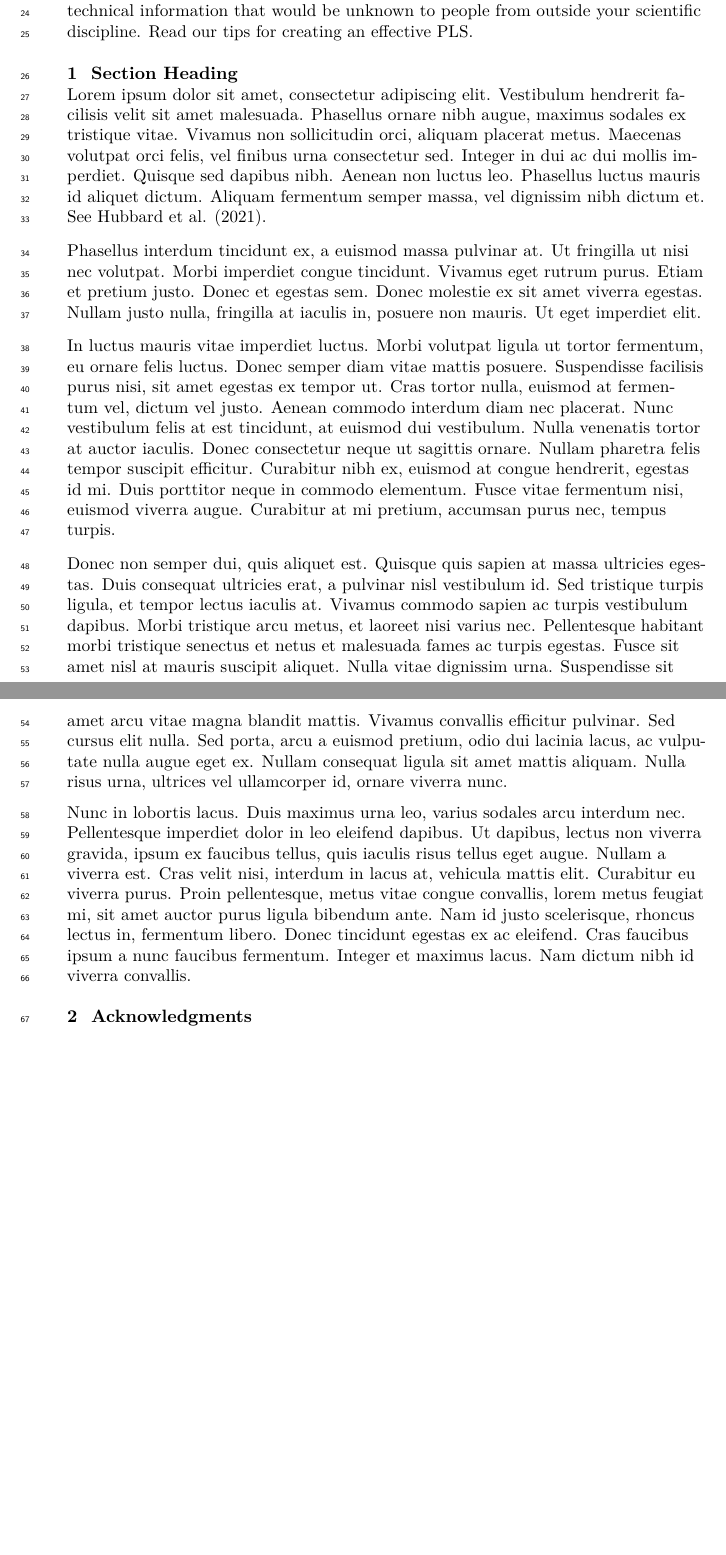
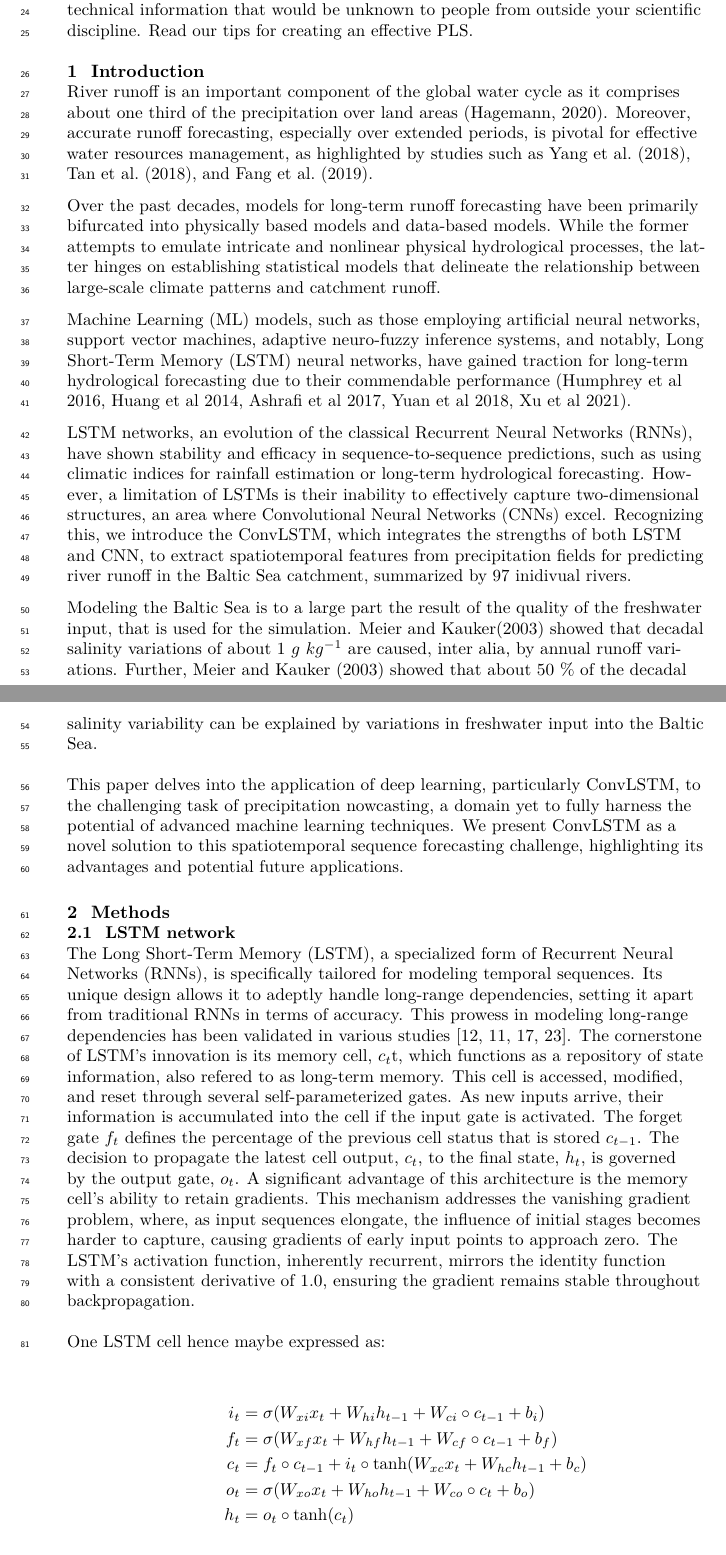
Before and after one commit to florianboergel/runoff_prediction, a LaTeX document (paper/paper.tex): two parts of pages 2 and 3 of 3 before the commit and two parts of pages 2 and 3 of 4 after it, joined at a grey line, cut so that both start at the same text, the shorter picture padded with empty space. Compiled offline with pdfLaTeX.

Commit message:
Force myself to write text

```diff
--- a/paper/paper.tex
+++ b/paper/paper.tex
@@ -217,58 +217,94 @@ any technical information that would be unknown to people from outside
 your scientific discipline. Read our tips for creating an effective PLS.
 
 
-\ifdefined\Shaded\renewenvironment{Shaded}{\begin{tcolorbox}[interior hidden, boxrule=0pt, breakable, borderline west={3pt}{0pt}{shadecolor}, enhanced, frame hidden, sharp corners]}{\end{tcolorbox}}\fi
+\ifdefined\Shaded\renewenvironment{Shaded}{\begin{tcolorbox}[breakable, sharp corners, borderline west={3pt}{0pt}{shadecolor}, frame hidden, boxrule=0pt, interior hidden, enhanced]}{\end{tcolorbox}}\fi
 
-\hypertarget{section-heading}{%
-\section{Section Heading}\label{section-heading}}
+\hypertarget{introduction}{%
+\section{Introduction}\label{introduction}}
 
-Lorem ipsum dolor sit amet, consectetur adipiscing elit. Vestibulum
-hendrerit facilisis velit sit amet malesuada. Phasellus ornare nibh
-augue, maximus sodales ex tristique vitae. Vivamus non sollicitudin
-orci, aliquam placerat metus. Maecenas volutpat orci felis, vel finibus
-urna consectetur sed. Integer in dui ac dui mollis imperdiet. Quisque
-sed dapibus nibh. Aenean non luctus leo. Phasellus luctus mauris id
-aliquet dictum. Aliquam fermentum semper massa, vel dignissim nibh
-dictum et. See Hubbard et al. (2021).
+River runoff is an important component of the global water cycle as it
+comprises about one third of the precipitation over land areas
+(Hagemann, 2020). Moreover, accurate runoff forecasting, especially over
+extended periods, is pivotal for effective water resources management,
+as highlighted by studies such as Yang et al.~(2018), Tan et al.~(2018),
+and Fang et al.~(2019).
 
-Phasellus interdum tincidunt ex, a euismod massa pulvinar at. Ut
-fringilla ut nisi nec volutpat. Morbi imperdiet congue tincidunt.
-Vivamus eget rutrum purus. Etiam et pretium justo. Donec et egestas sem.
-Donec molestie ex sit amet viverra egestas. Nullam justo nulla,
-fringilla at iaculis in, posuere non mauris. Ut eget imperdiet elit.
+Over the past decades, models for long-term runoff forecasting have been
+primarily bifurcated into physically based models and data-based models.
+While the former attempts to emulate intricate and nonlinear physical
+hydrological processes, the latter hinges on establishing statistical
+models that delineate the relationship between large-scale climate
+patterns and catchment runoff.
 
-In luctus mauris vitae imperdiet luctus. Morbi volutpat ligula ut tortor
-fermentum, eu ornare felis luctus. Donec semper diam vitae mattis
-posuere. Suspendisse facilisis purus nisi, sit amet egestas ex tempor
-ut. Cras tortor nulla, euismod at fermentum vel, dictum vel justo.
-Aenean commodo interdum diam nec placerat. Nunc vestibulum felis at est
-tincidunt, at euismod dui vestibulum. Nulla venenatis tortor at auctor
-iaculis. Donec consectetur neque ut sagittis ornare. Nullam pharetra
-felis tempor suscipit efficitur. Curabitur nibh ex, euismod at congue
-hendrerit, egestas id mi. Duis porttitor neque in commodo elementum.
-Fusce vitae fermentum nisi, euismod viverra augue. Curabitur at mi
-pretium, accumsan purus nec, tempus turpis.
+Machine Learning (ML) models, such as those employing artificial neural
+networks, support vector machines, adaptive neuro-fuzzy inference
+systems, and notably, Long Short-Term Memory (LSTM) neural networks,
+have gained traction for long-term hydrological forecasting due to their
+commendable performance (Humphrey et al 2016, Huang et al 2014, Ashrafi
+et al 2017, Yuan et al 2018, Xu et al 2021).
 
-Donec non semper dui, quis aliquet est. Quisque quis sapien at massa
-ultricies egestas. Duis consequat ultricies erat, a pulvinar nisl
-vestibulum id. Sed tristique turpis ligula, et tempor lectus iaculis at.
-Vivamus commodo sapien ac turpis vestibulum dapibus. Morbi tristique
-arcu metus, et laoreet nisi varius nec. Pellentesque habitant morbi
-tristique senectus et netus et malesuada fames ac turpis egestas. Fusce
-sit amet nisl at mauris suscipit aliquet. Nulla vitae dignissim urna.
-Suspendisse sit amet arcu vitae magna blandit mattis. Vivamus convallis
-efficitur pulvinar. Sed cursus elit nulla. Sed porta, arcu a euismod
-pretium, odio dui lacinia lacus, ac vulputate nulla augue eget ex.
-Nullam consequat ligula sit amet mattis aliquam. Nulla risus urna,
-ultrices vel ullamcorper id, ornare viverra nunc.
+LSTM networks, an evolution of the classical Recurrent Neural Networks
+(RNNs), have shown stability and efficacy in sequence-to-sequence
+predictions, such as using climatic indices for rainfall estimation or
+long-term hydrological forecasting. However, a limitation of LSTMs is
+their inability to effectively capture two-dimensional structures, an
+area where Convolutional Neural Networks (CNNs) excel. Recognizing this,
+we introduce the ConvLSTM, which integrates the strengths of both LSTM
+and CNN, to extract spatiotemporal features from precipitation fields
+for predicting river runoff in the Baltic Sea catchment, summarized by
+97 inidivual rivers.
 
-Nunc in lobortis lacus. Duis maximus urna leo, varius sodales arcu
-interdum nec. Pellentesque imperdiet dolor in leo eleifend dapibus. Ut
-dapibus, lectus non viverra gravida, ipsum ex faucibus tellus, quis
-iaculis risus tellus eget augue. Nullam a viverra est. Cras velit nisi,
-interdum in lacus at, vehicula mattis elit. Curabitur eu viverra purus.
-Proin pellentesque, metus vitae congue convallis, lorem metus feugiat
-mi, sit amet auctor purus ligula bibendum ante. Nam id justo
-scelerisque, rhoncus lectus in, fermentum libero. Donec tincidunt
-egestas ex ac eleifend. Cras faucibus ipsum a nunc faucibus fermentum.
-Integer et maximus lacus. Nam dictum nibh id viverra convallis.
+Modeling the Baltic Sea is to a large part the result of the quality of
+the freshwater input, that is used for the simulation. Meier and
+Kauker(2003) showed that decadal salinity variations of about 1 \(g\)
+\(kg^{-1}\) are caused, inter alia, by annual runoff variations.
+Further, Meier and Kauker (2003) showed that about 50 \% of the decadal
+salinity variability can be explained by variations in freshwater input
+into the Baltic Sea.
+
+This paper delves into the application of deep learning, particularly
+ConvLSTM, to the challenging task of precipitation nowcasting, a domain
+yet to fully harness the potential of advanced machine learning
+techniques. We present ConvLSTM as a novel solution to this
+spatiotemporal sequence forecasting challenge, highlighting its
+advantages and potential future applications.
+
+\hypertarget{methods}{%
+\section{Methods}\label{methods}}
+
+\hypertarget{lstm-network}{%
+\subsection{LSTM network}\label{lstm-network}}
+
+The Long Short-Term Memory (LSTM), a specialized form of Recurrent
+Neural Networks (RNNs), is specifically tailored for modeling temporal
+sequences. Its unique design allows it to adeptly handle long-range
+dependencies, setting it apart from traditional RNNs in terms of
+accuracy. This prowess in modeling long-range dependencies has been
+validated in various studies {[}12, 11, 17, 23{]}. The cornerstone of
+LSTM's innovation is its memory cell, \(c_t\)t, which functions as a
+repository of state information, also refered to as long-term memory.
+This cell is accessed, modified, and reset through several
+self-parameterized gates. As new inputs arrive, their information is
+accumulated into the cell if the input gate is activated. The forget
+gate \(f_t\) defines the percentage of the previous cell status that is
+stored \(c_{t-1}\)\hspace{0pt}. The decision to propagate the latest
+cell output, \(c_t\), to the final state, \(h_t\), is governed by the
+output gate, \(o_t\). A significant advantage of this architecture is
+the memory cell's ability to retain gradients. This mechanism addresses
+the vanishing gradient problem, where, as input sequences elongate, the
+influence of initial stages becomes harder to capture, causing gradients
+of early input points to approach zero. The LSTM's activation function,
+inherently recurrent, mirrors the identity function with a consistent
+derivative of 1.0, ensuring the gradient remains stable throughout
+backpropagation.
+
+One LSTM cell hence maybe expressed as:
+
+\[
+\begin{aligned}
+i_t &= \sigma(W_{xi} x_t + W_{hi} h_{t-1} + W_{ci} \circ c_{t-1} + b_i) \\
+f_t &= \sigma(W_{xf} x_t + W_{hf} h_{t-1} + W_{cf} \circ c_{t-1} + b_f) \\
+c_t &= f_t \circ c_{t-1} + i_t \circ \tanh(W_{xc} x_t + W_{hc} h_{t-1} + b_c) \\
+o_t &= \sigma(W_{xo} x_t + W_{ho} h_{t-1} + W_{co} \circ c_t + b_o) \\
+h_t &= o_t \circ \tanh(c_t)
+\end{aligned}
```
Also changed, not shown: paper/paper.pdf, paper/paper.tex (63 more changed lines), 1 other file.
